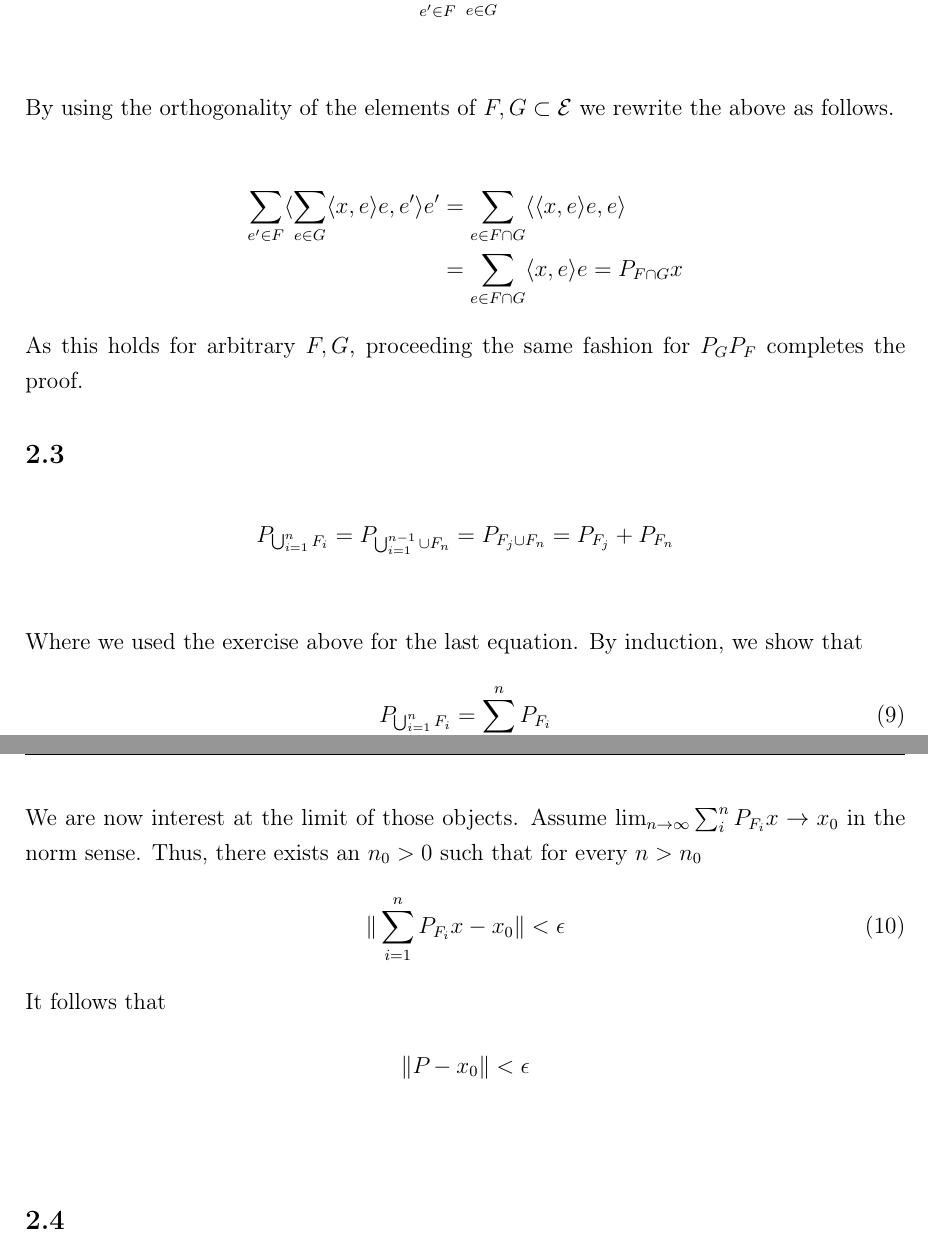
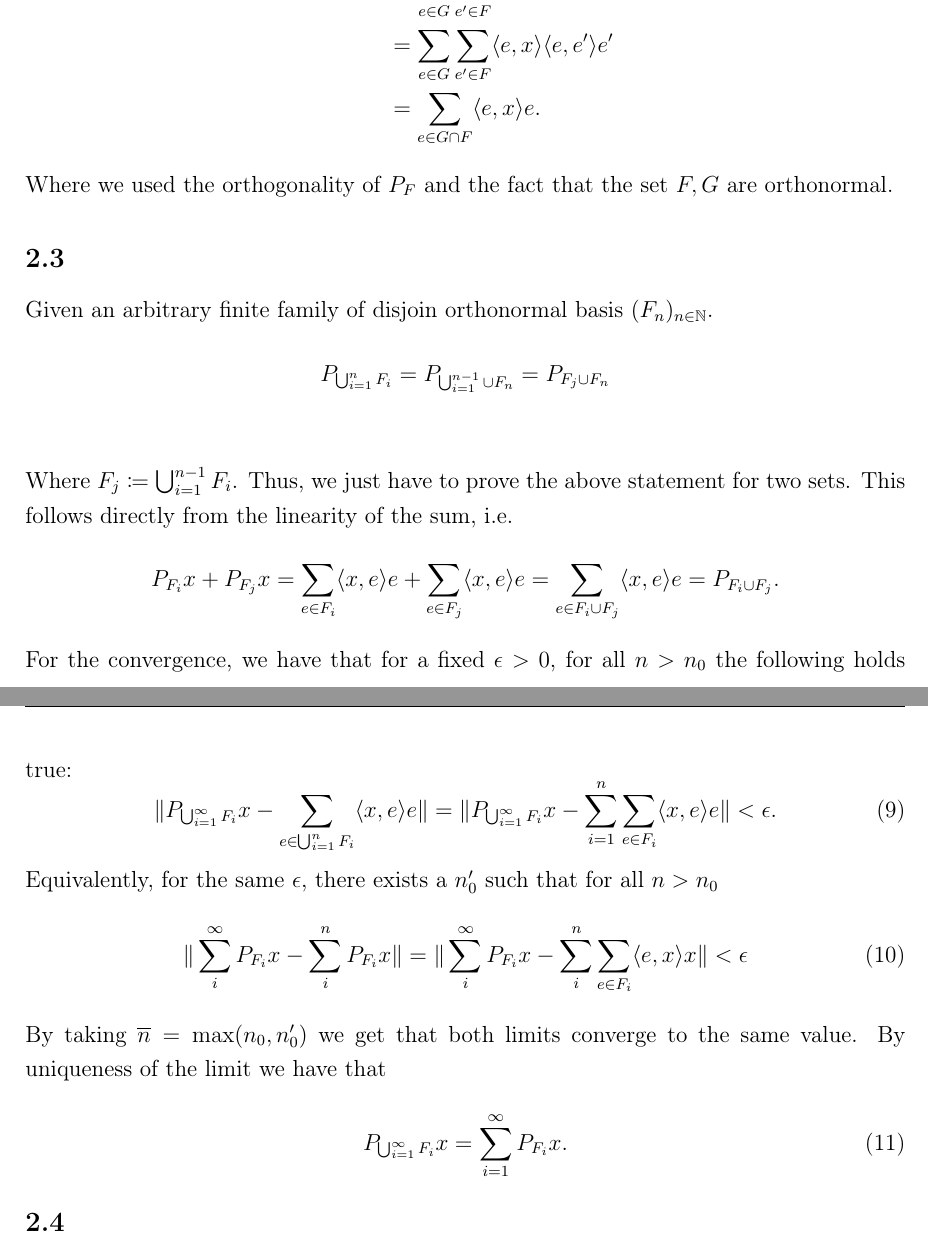
Before and after one commit to AlviseSembenico/MathWork, a LaTeX problem sheet (FA/Homework 1/main.tex): two parts of pages 4 and 5 of 6, joined at a grey line, cut so that both start at the same text. Compiled offline with pdfLaTeX.

Commit message:
finish exercise 2

```diff
--- a/FA/Homework 1/main.tex
+++ b/FA/Homework 1/main.tex
@@ -10,6 +10,7 @@
 \usepackage{amsfonts}
 \usepackage{amssymb}
 \usepackage{enumitem}
+\usepackage{amsthm}
 \usepackage{mathtools}
 
 % The following two packages - multirow and booktabs - are needed to create nice looking tables.
@@ -26,6 +27,7 @@
 % The fancyhdr package let's us create nice headers.
 \usepackage{fancyhdr}
 
+\newtheorem{proposition}{Proposition}
 
 %%%%%%%%%%%%%%%%%%%%%%%%%%%%%%%%%%%%%%%%%%%%%%%%
 % Header (and Footer)
@@ -186,34 +189,57 @@ It follows that
 \begin{align*}
     P_F P_G x & = P_F \left( \sum_{e \in  G}\langle x,e \rangle e  \right)
     \\
-              & =\sum_{e^{\prime}  \in F} \langle \sum_{e \in  G}\langle x,e \rangle e   ,e^{\prime} \rangle  e' \\
+              & = \sum_{e \in  G} P_F \langle x,e \rangle e.                                                                \\
+              & = \sum_{e \in  G} \sum_{e^{\prime}  \in F} \langle \langle e, x \rangle e, e^{\prime}  \rangle e^{\prime}   \\
+              & = \sum_{e \in  G} \sum_{e^{\prime}  \in F}   \langle e, x \rangle \langle e, e^{\prime}  \rangle e^{\prime} \\
+              & = \sum_{e \in  G \cap F}\langle e, x \rangle  e .
 \end{align*}
-By using the orthogonality of the elements of \(F,G \subset \mathcal{E}\) we rewrite the above as follows.
+Where we used the orthogonality of \(P_F\) and the fact that the set \(F,G\) are orthonormal.
+% By using the orthogonality of the elements of \(F,G \subset \mathcal{E}\) we rewrite the above as follows.
 
+% \begin{align*}
+%     \sum_{e^{\prime}  \in F} \langle \sum_{e \in  G}\langle x,e \rangle e   ,e^{\prime} \rangle e' & = \sum_{ e \in  F \cap G}\langle \langle x,e \rangle e,e  \rangle \\
+%                                                                                                    & = \sum_{e \in  F \cap G} \langle x,e \rangle  e = P_{F \cap G}x
+% \end{align*}
+
+% As this holds for arbitrary \(F, G\), proceeding the same fashion for \(P_G P_F\) completes the proof.
+
+\subsection{}
+Given an arbitrary finite family of disjoin orthonormal basis \((F_n)_{n \in \mathbb{N}}\).
 \begin{align*}
-    \sum_{e^{\prime}  \in F} \langle \sum_{e \in  G}\langle x,e \rangle e   ,e^{\prime} \rangle e' & = \sum_{ e \in  F \cap G}\langle \langle x,e \rangle e,e  \rangle \\
-                                                                                                   & = \sum_{e \in  F \cap G} \langle x,e \rangle  e = P_{F \cap G}x
+    P_{\bigcup_{i=1}^{n} F_i } & = P_{\bigcup_{i=1}^{n-1}  \cup F_n} = P_{F_j \cup F_n} \\
+\end{align*}
+Where \(F_j \coloneqq  \bigcup_{i=1}^{n-1}F_i \). Thus, we just have to prove the above statement for two sets. This follows directly from the linearity of the sum, i.e.
+\begin{align*}
+    P_{F_i}x + P_{F_j}x & = \sum_{e \in F_i} \langle x,e \rangle e + \sum_{e \in  F_j} \langle x, e \rangle e = \sum_{e \in  F_i \cup F_j}\langle x,e \rangle e= P_{F_i \cup F_j}.
 \end{align*}
 
-As this holds for arbitrary \(F, G\), proceeding the same fashion for \(P_G P_F\) completes the proof.
-
-\subsection{}
-\begin{align*}
-    P_{\bigcup_{i=1}^{n} F_i } & = P_{\bigcup_{i=1}^{n-1}  \cup F_n} = P_{F_j \cup F_n} = P_{F_j}+P_{F_n} \\
-\end{align*}
-Where we used the exercise above for the last equation.
-By induction, we show that
+For the convergence, we have that for a fixed \(\epsilon >0\), for all \(n>n_0\) the following holds true:
 \begin{equation}
-    P_{\bigcup_{i=1}^{n} F_i }  = \sum_{i=1} ^n P_{F_i}
+    \| P_{\bigcup_{i=1}^{\infty}F_i}x - \sum_{e \in  \bigcup_{i=1}^{n} F_i} \langle x,e \rangle  e  \|  = \| P_{\bigcup_{i=1}^{\infty}F_i}x - \sum_{ i=1}^n \sum_{e \in  F_i}\langle x,e \rangle e   \| < \epsilon.
 \end{equation}
-We are now interest at the limit of those objects. Assume \(\lim_{n \to \infty} \sum_{i} ^n P_{F_i}x \to  x_0\) in the norm sense. Thus, there exists an \(n_0>0\) such that for every \(n>n_0\)
+Equivalently, for the same \(\epsilon \), there exists a \(n_0^{\prime} \)  such that for all \(n>n_0\)
 \begin{equation}
-    \| \sum_{i=1} ^n P_{F_i}x - x_0 \| < \epsilon \\
+    \| \sum_{i} ^{\infty} P_{F_i}x - \sum_{i}^n P_{F_i}x  \| =      \| \sum_{i} ^{\infty} P_{F_i}x - \sum_{i}^n \sum_{e \in  F_i}\langle e,x \rangle x   \| < \epsilon
 \end{equation}
-It follows that
-\begin{align*}
-    \| P_{} - x_0 \| < \epsilon \\ \\
-\end{align*}
+By taking \(\overline{n} = \max (n_0, n_{0}^{\prime} )\) we get
+that both limits converge to the same value. By uniqueness of the limit we have that
+\begin{equation}
+    P_{\bigcup_{i=1}^{\infty} F_i} x = \sum_{i=1}^{\infty} P_{F_i} x.
+\end{equation}
+% Where we used the exercise above for the last equation.
+% By induction, we show that
+% \begin{equation}
+%     P_{\bigcup_{i=1}^{n} F_i }  = \sum_{i=1} ^n P_{F_i}
+% \end{equation}
+% We are now interest at the limit of those objects. Assume \(\lim_{n \to \infty} \sum_{i} ^n P_{F_i}x \to  x_0\) in the norm sense. Thus, there exists an \(n_0>0\) such that for every \(n>n_0\)
+% \begin{equation}
+%     \| \sum_{i=1} ^n P_{F_i}x - x_0 \| < \epsilon \\
+% \end{equation}
+% It follows that
+% \begin{align*}
+%     \| P_{} - x_0 \| < \epsilon \\ \\
+% \end{align*}
 
 
 \subsection{}
```
Also changed, not shown: SDE/Homework 1/main.tex (+1 -0 lines), FA/Homework 1/main.pdf, FA/Homework 1/main.tex (32 more changed lines). Lines whose indentation alone changed are shown as unchanged.
